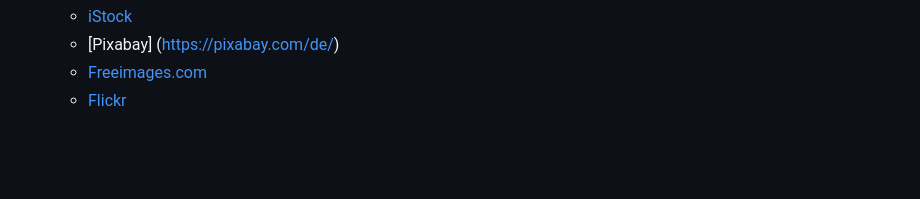
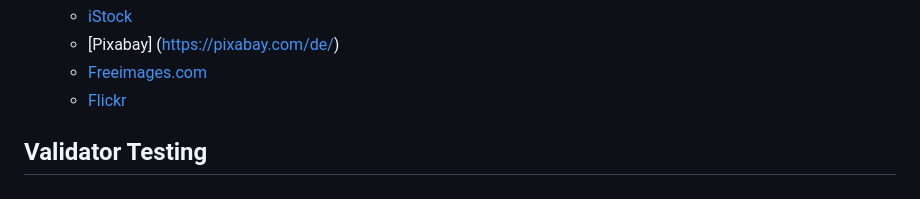
Before and after one commit to g-omarsdottir/skaftafell, a Markdown page: README.md, the part around the change. Drawn GitHub-style; blank space fills up the shorter version.

Commit message:
Add section: Validator Testing to README

```diff
--- a/README.md
+++ b/README.md
@@ -243,3 +243,5 @@ The aspect of web accessibility gradually increased in importance during the dev
     - [Pixabay] (https://pixabay.com/de/)
     - [Freeimages.com](https://www.freeimages.com/)
     - [Flickr](https://www.flickr.com/)
+
+## Validator Testing
```
